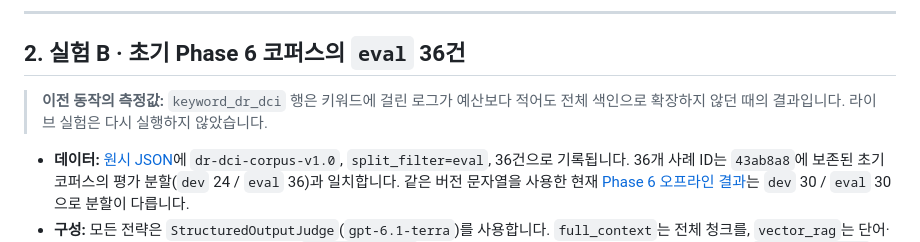
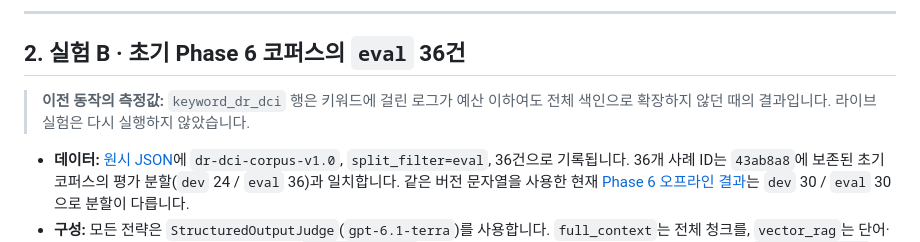
Before and after one commit to jomkeu3369/Incident-Ops-Agent, a Markdown page: docs/eval/live-llm-benchmark-report.md, the part around the change. Drawn GitHub-style.

```diff
--- a/docs/eval/live-llm-benchmark-report.md
+++ b/docs/eval/live-llm-benchmark-report.md
@@ -28,7 +28,7 @@ FSR은 `SUPPORTED`로 판정하면 안 되는 사례 중 실제로 `SUPPORTED`
 
 ## 2. 실험 B · 초기 Phase 6 코퍼스의 `eval` 36건
 
-> **이전 동작의 측정값:** `keyword_dr_dci` 행은 키워드에 걸린 로그가 예산보다 적어도 전체 색인으로 확장하지 않던 때의 결과입니다. 라이브 실험은 다시 실행하지 않았습니다.
+> **이전 동작의 측정값:** `keyword_dr_dci` 행은 키워드에 걸린 로그가 예산 이하여도 전체 색인으로 확장하지 않던 때의 결과입니다. 라이브 실험은 다시 실행하지 않았습니다.
 
 - **데이터:** [원시 JSON](results/live-b-4way-eval.json)에 `dr-dci-corpus-v1.0`, `split_filter=eval`, 36건으로 기록됩니다. 36개 사례 ID는 `43ab8a8`에 보존된 초기 코퍼스의 평가 분할(`dev` 24 / `eval` 36)과 일치합니다. 같은 버전 문자열을 사용한 현재 [Phase 6 오프라인 결과](phase6-agentic-dr-dci-report.md)는 `dev` 30 / `eval` 30으로 분할이 다릅니다.
 - **구성:** 모든 전략은 `StructuredOutputJudge`(`gpt-6.1-terra`)를 사용합니다. `full_context`는 전체 청크를, `vector_rag`는 단어·문자 3-gram TF-IDF의 코사인 Top-3를, `keyword_dr_dci`는 색인 키워드로 선택한 청크를 판정기에 전달합니다. `agentic_dr_dci`만 `OpenAiDrDciSelector`(`gpt-6.1-terra`)로 다음 청크를 선택합니다. 인출 예산은 3회입니다.
```
Also changed, not shown: docs/eval/phase6-agentic-dr-dci-report.md (+1 -1 lines), docs/eval/charts/phase5-dr-dci-budget-curve.png, 4 other files.
